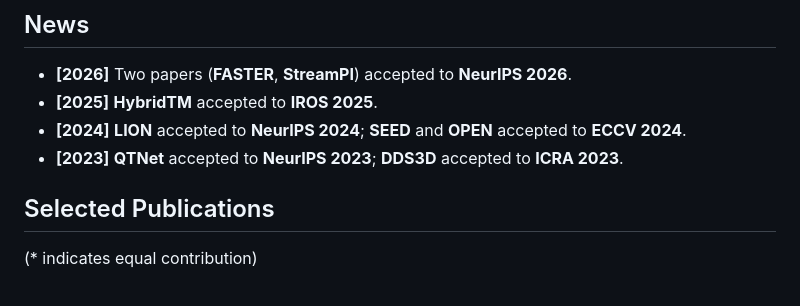
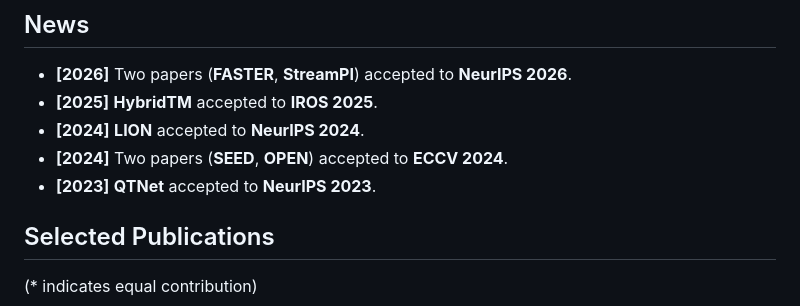
Before and after one commit to AlmoonYsl/AlmoonYsl.github.io, a Markdown page: README.md, the part around the change. Drawn GitHub-style.

```diff
--- a/README.md
+++ b/README.md
@@ -18,8 +18,9 @@ Hi, I am a first-year PhD student at The University of Hong Kong, fortunately su
 
 - **[2026]** Two papers (**FASTER**, **StreamPI**) accepted to **NeurIPS 2026**.
 - **[2025]** **HybridTM** accepted to **IROS 2025**.
-- **[2024]** **LION** accepted to **NeurIPS 2024**; **SEED** and **OPEN** accepted to **ECCV 2024**.
-- **[2023]** **QTNet** accepted to **NeurIPS 2023**; **DDS3D** accepted to **ICRA 2023**.
+- **[2024]** **LION** accepted to **NeurIPS 2024**.
+- **[2024]** Two papers (**SEED**, **OPEN**) accepted to **ECCV 2024**.
+- **[2023]** **QTNet** accepted to **NeurIPS 2023**.
 
 ## Selected Publications
 
```
